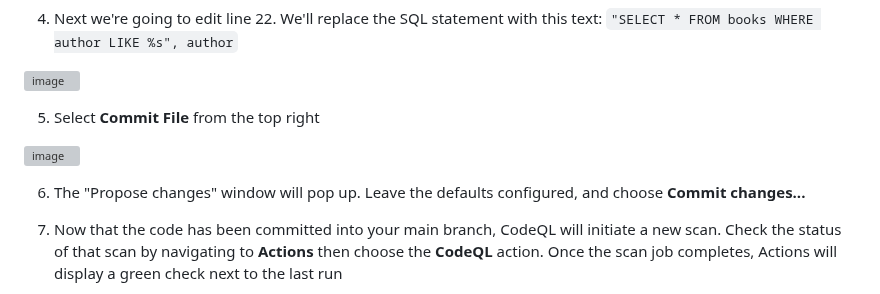
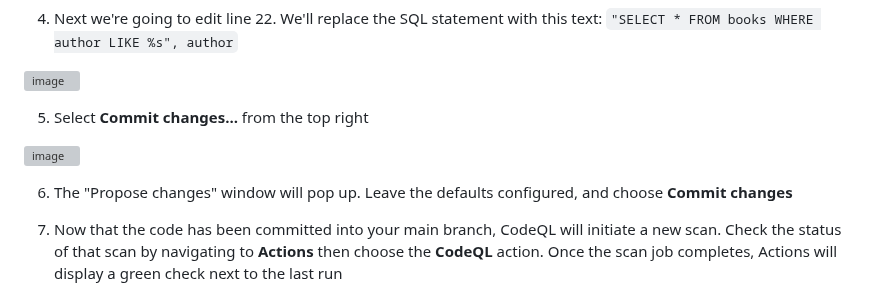
Before and after one commit to skills/introduction-to-codeql, a Markdown page: README.md, the part around the change. GitHub-like rendering; folded sections open; grey boxes are pictures that could not be loaded.

```diff
--- a/README.md
+++ b/README.md
@@ -230,11 +230,11 @@ Now that we know where the issues exist and how to fix them, we're going to modi
 
   ![image](https://github.com/leftrightleft/enable-code-scanning/assets/4910518/a5f7b863-aa06-4302-846b-82af27f1fa84)
 
-5. Select **Commit File** from the top right
+5. Select **Commit changes...** from the top right
 
   ![image](https://github.com/leftrightleft/enable-code-scanning/assets/4910518/daffc4b7-b137-4441-92c6-6e65bfd654d4)
 
-6. The "Propose changes" window will pop up.  Leave the defaults configured, and choose **Commit changes...**
+6. The "Propose changes" window will pop up.  Leave the defaults configured, and choose **Commit changes**
 
 9. Now that the code has been committed into your main branch, CodeQL will initiate a new scan. Check the status of that scan by navigating to **Actions** then choose the **CodeQL** action.  Once the scan job completes, Actions will display a green check next to the last run
 
```
